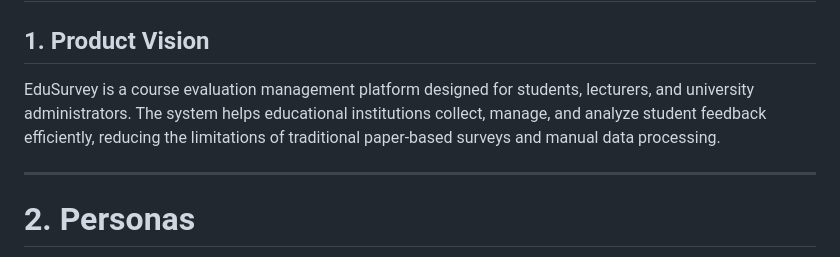
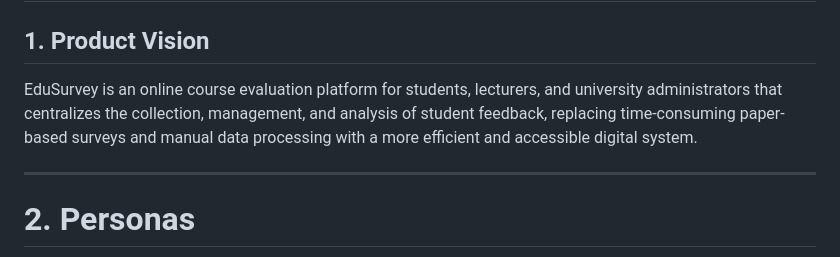
Before and after one commit to SE-FDA-NEU-AI66B/software-group4-topicB2, a Markdown page: docs/requirements.md, the part around the change. Drawn GitHub-style.

Commit message:
Revise product vision for clarity and conciseness

```diff
--- a/docs/requirements.md
+++ b/docs/requirements.md
@@ -2,7 +2,7 @@
 
 ## 1. Product Vision
 
-EduSurvey is a course evaluation management platform designed for students, lecturers, and university administrators. The system helps educational institutions collect, manage, and analyze student feedback efficiently, reducing the limitations of traditional paper-based surveys and manual data processing.
+EduSurvey is an online course evaluation platform for students, lecturers, and university administrators that centralizes the collection, management, and analysis of student feedback, replacing time-consuming paper-based surveys and manual data processing with a more efficient and accessible digital system.
 
 ---
 
```
